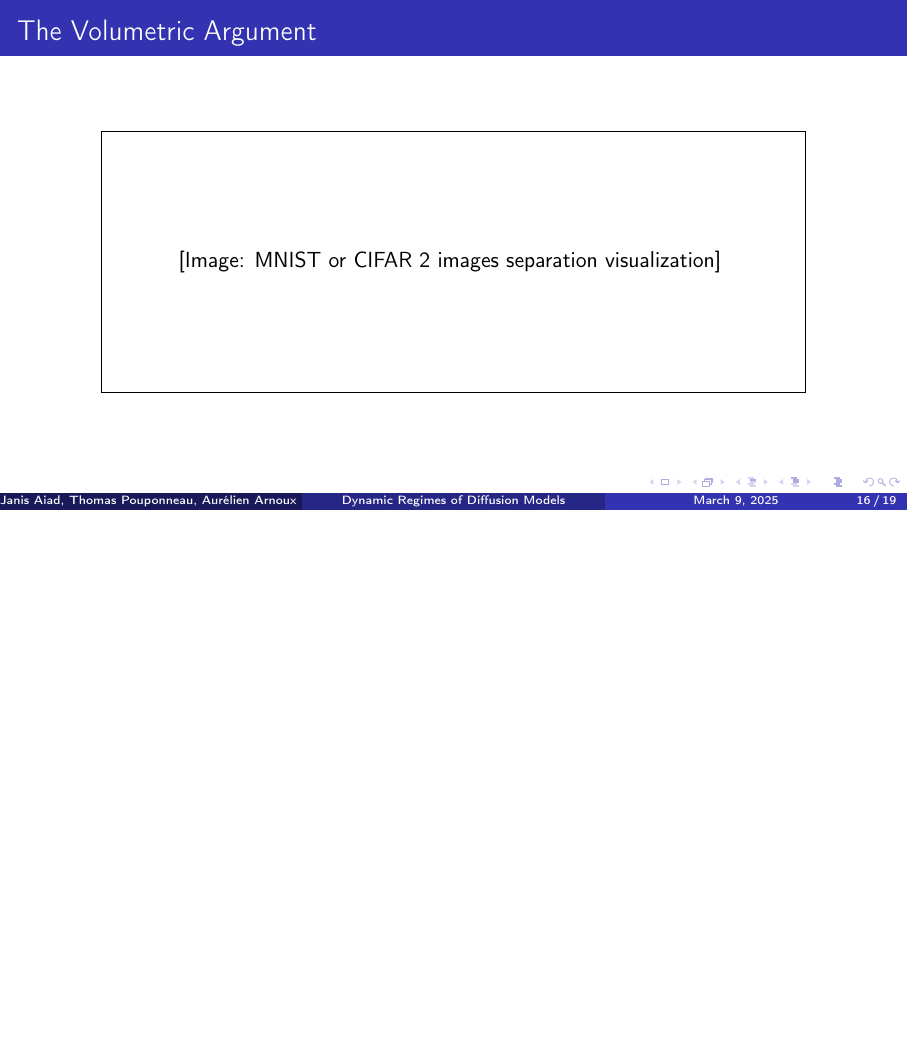
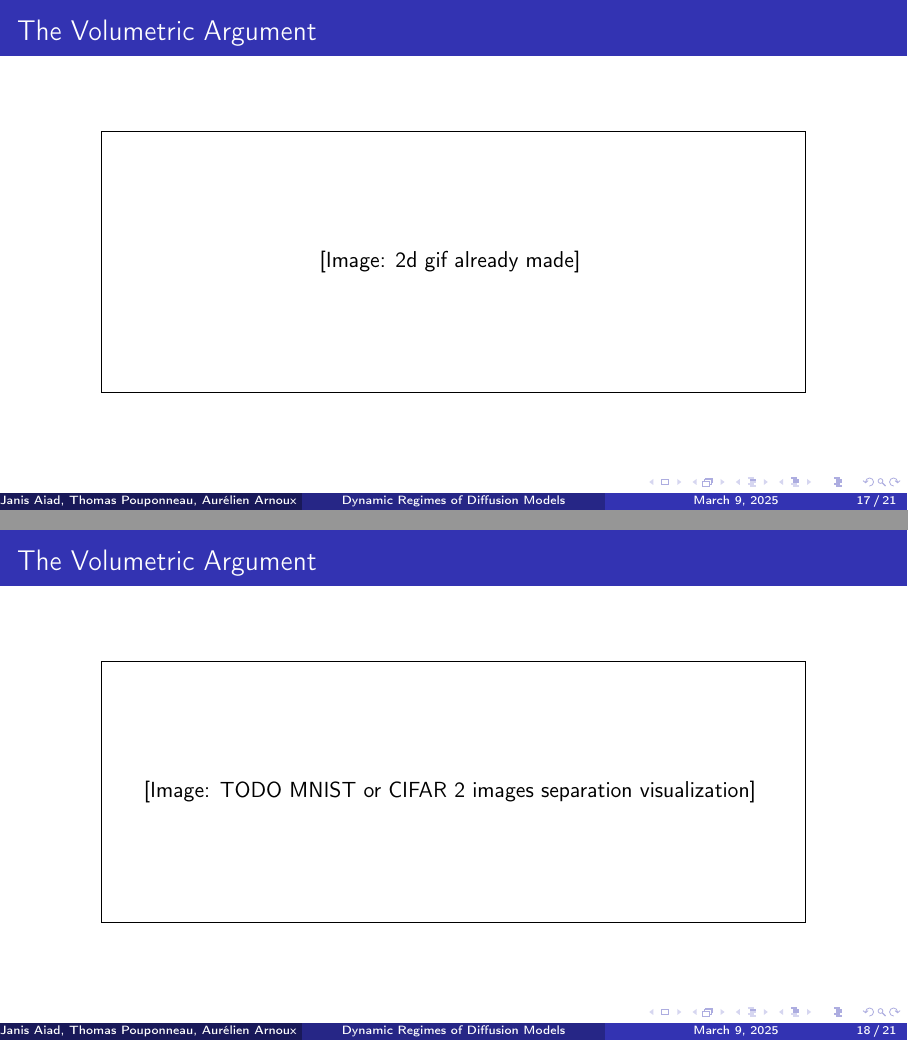
Before and after one commit to janisaiad/Dynamical-Regimes-of-Diffusion-Models, LaTeX slides (beamer_reports/beamer.tex): page 16 of 19 before the commit and pages 17 and 18 of 21 after it, the two joined at a grey line, the shorter picture padded with empty space. Compiled offline with pdfLaTeX.

Commit message:
readme & beamer

```diff
--- a/beamer_reports/beamer.tex
+++ b/beamer_reports/beamer.tex
@@ -350,7 +352,21 @@
         \fbox{\parbox{0.8\textwidth}{
             \centering
             \vspace{2cm}
-            [Image: MNIST or CIFAR 2 images separation visualization]
+            [Image: 2d gif already made]
+            \vspace{2cm}
+        }}
+    \end{center}
+\end{frame}
+
+
+%% 1 minute
+\begin{frame}{The Volumetric Argument}
+
+    \begin{center}
+        \fbox{\parbox{0.8\textwidth}{
+            \centering
+            \vspace{2cm}
+            [Image: TODO MNIST or CIFAR 2 images separation visualization]
             \vspace{2cm}
         }}
     \end{center}
```
Also changed, not shown: README.md, beamer_reports/beamer.tex (37 more changed lines).
